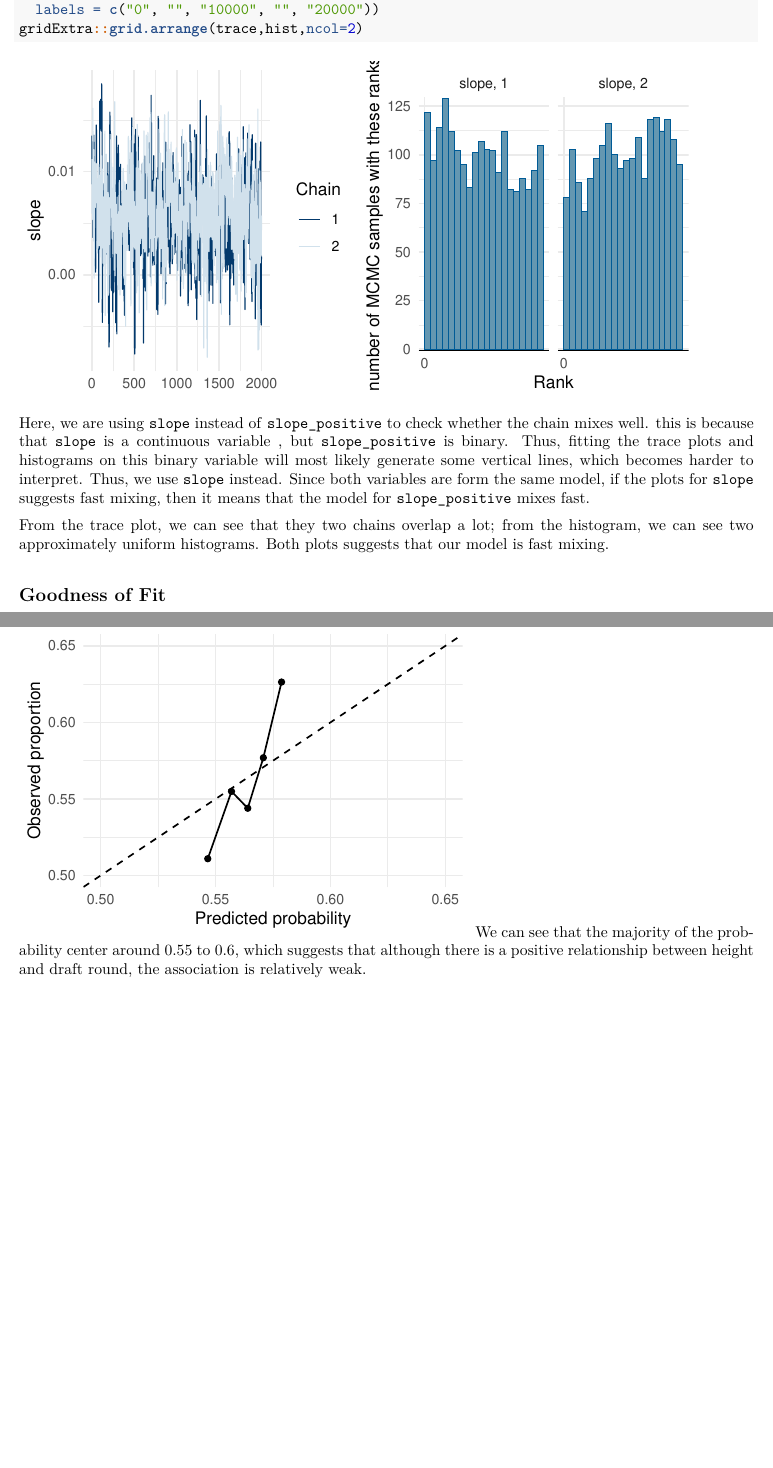
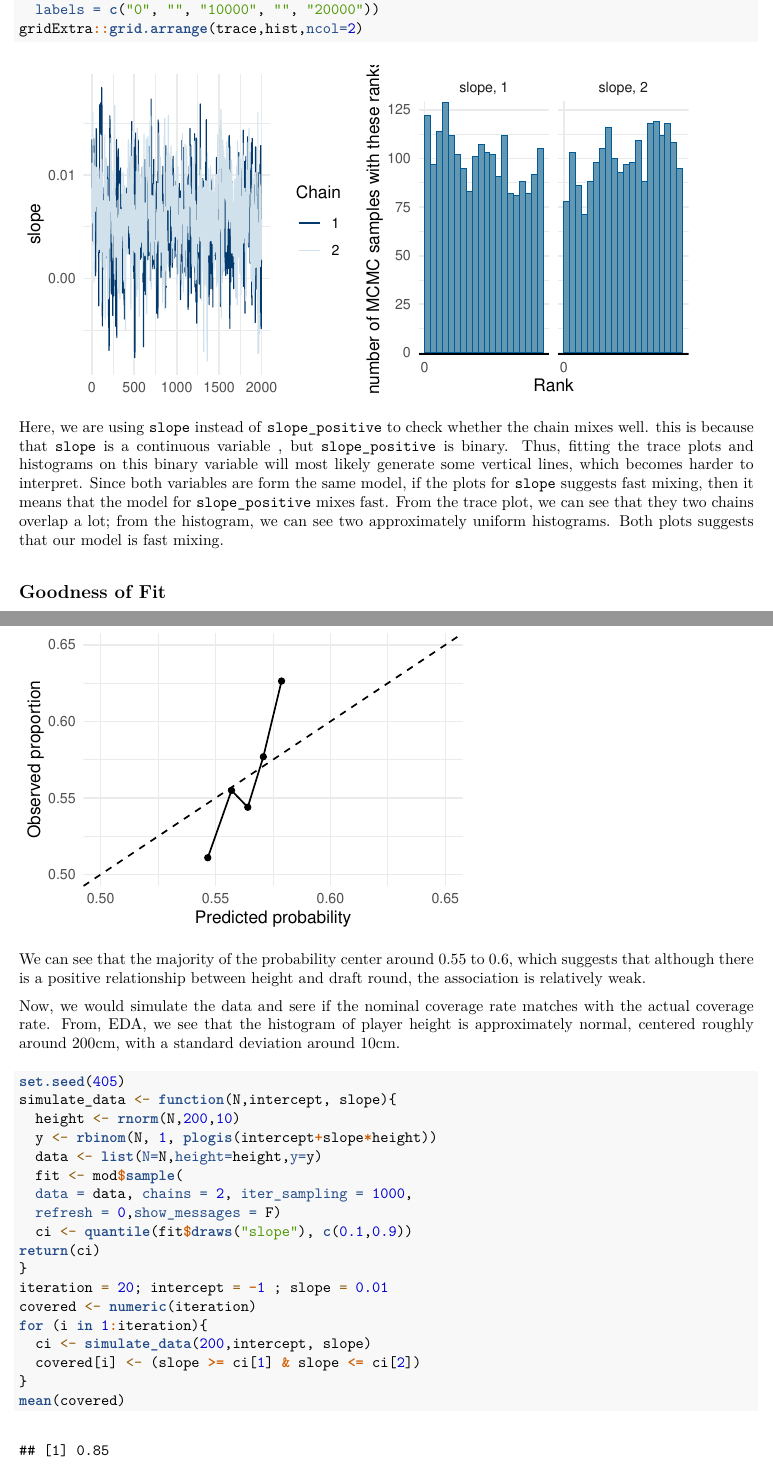
Before and after one commit to ymyms/project-stat-405, an R Markdown document (project.Rmd): two parts of pages 7 and 8 of 8, joined at a grey line, cut so that both start at the same text, the shorter picture padded with empty space. The pictures show the output file project.pdf that the author committed with the source.

Commit message:
minor change

````diff
--- a/project.Rmd
+++ b/project.Rmd
@@ -179,9 +179,7 @@ hist <- mcmc_rank_hist(fit$draws("slope")) +
 gridExtra::grid.arrange(trace,hist,ncol=2)
 ```
 
-Here, we are using `slope` instead of `slope_positive` to check whether the chain mixes well. this is because that `slope` is a continuous variable , but `slope_positive` is binary. Thus, fitting the trace plots and histograms on this binary variable will most likely generate some vertical lines, which becomes harder to interpret. Thus, we use `slope` instead. Since both variables are form the same model, if the plots for `slope` suggests fast mixing, then it means that the model for `slope_positive` mixes fast.
-
-From the trace plot, we can see that they two chains overlap a lot; from the histogram, we can see two approximately uniform histograms. Both plots suggests that our model is fast mixing.
+Here, we are using `slope` instead of `slope_positive` to check whether the chain mixes well. this is because that `slope` is a continuous variable , but `slope_positive` is binary. Thus, fitting the trace plots and histograms on this binary variable will most likely generate some vertical lines, which becomes harder to interpret. Since both variables are form the same model, if the plots for `slope` suggests fast mixing, then it means that the model for `slope_positive` mixes fast. From the trace plot, we can see that they two chains overlap a lot; from the histogram, we can see two approximately uniform histograms. Both plots suggests that our model is fast mixing.
 
 ## Goodness of Fit
 
@@ -203,4 +201,27 @@ ggplot(calibration_df, aes(x = mean_pred, y = obs_rate)) +
   labs(x = "Predicted probability", y = "Observed proportion",
     title = "Calibration plot") + theme_minimal()
 ```
+
 We can see that the majority of the probability center around 0.55 to 0.6, which suggests that although there is a positive relationship between height and draft round, the association is relatively weak.
+
+Now, we would simulate the data and sere if the nominal coverage rate matches with the actual coverage rate. From, EDA, we see that the histogram of player height is approximately normal, centered roughly around 200cm, with a standard deviation around 10cm.
+```{r}
+set.seed(405)
+simulate_data <- function(N,intercept, slope){
+  height <- rnorm(N,200,10)
+  y <- rbinom(N, 1, plogis(intercept+slope*height))
+  data <- list(N=N,height=height,y=y)
+  fit <- mod$sample(
+  data = data, chains = 2, iter_sampling = 1000,
+  refresh = 0,show_messages = F)
+  ci <- quantile(fit$draws("slope"), c(0.1,0.9))
+return(ci)
+}
+iteration = 20; intercept = -1 ; slope = 0.01
+covered <- numeric(iteration)
+for (i in 1:iteration){
+  ci <- simulate_data(200,intercept, slope)
+  covered[i] <- (slope >= ci[1] & slope <= ci[2])
+}
+mean(covered)
+```
````
Also changed, not shown: project.pdf, 2 other files.
